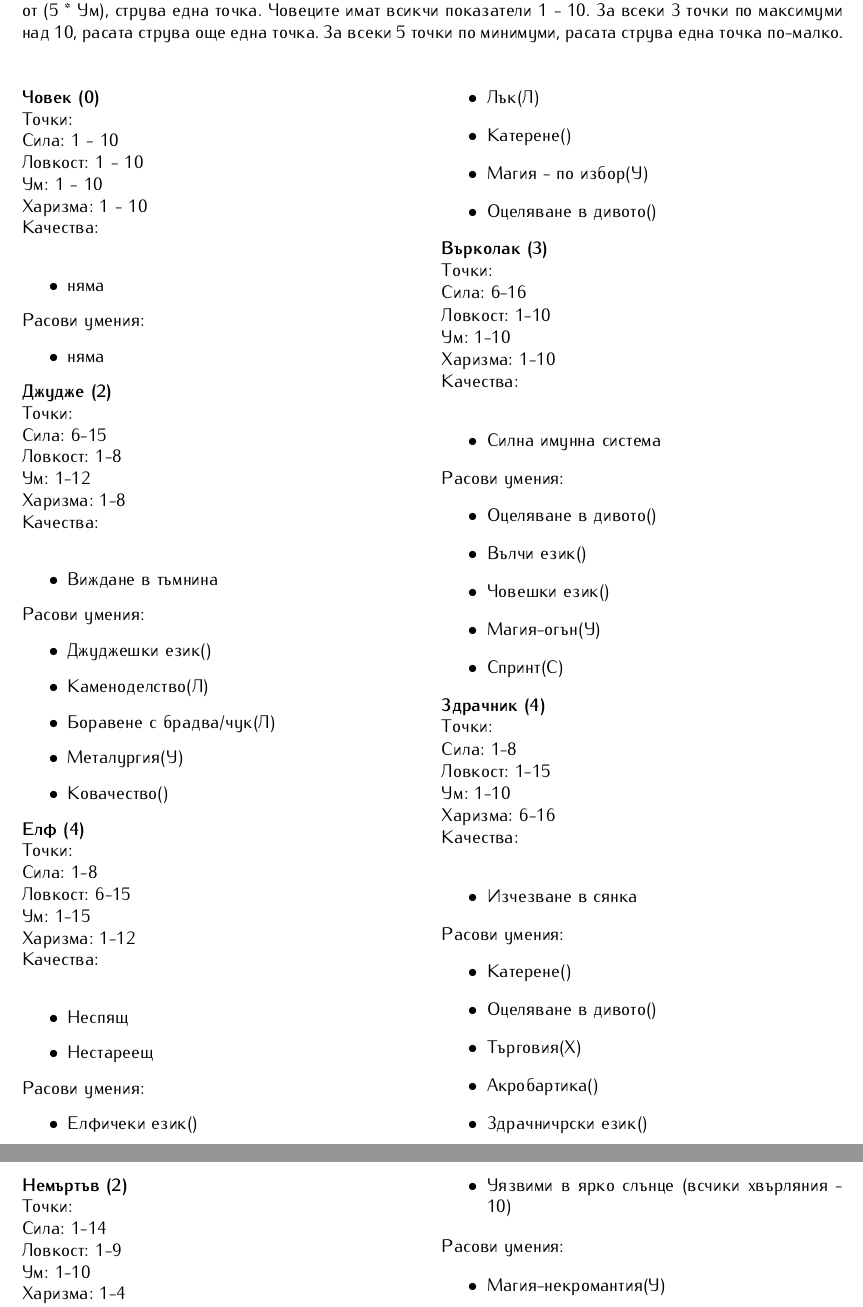
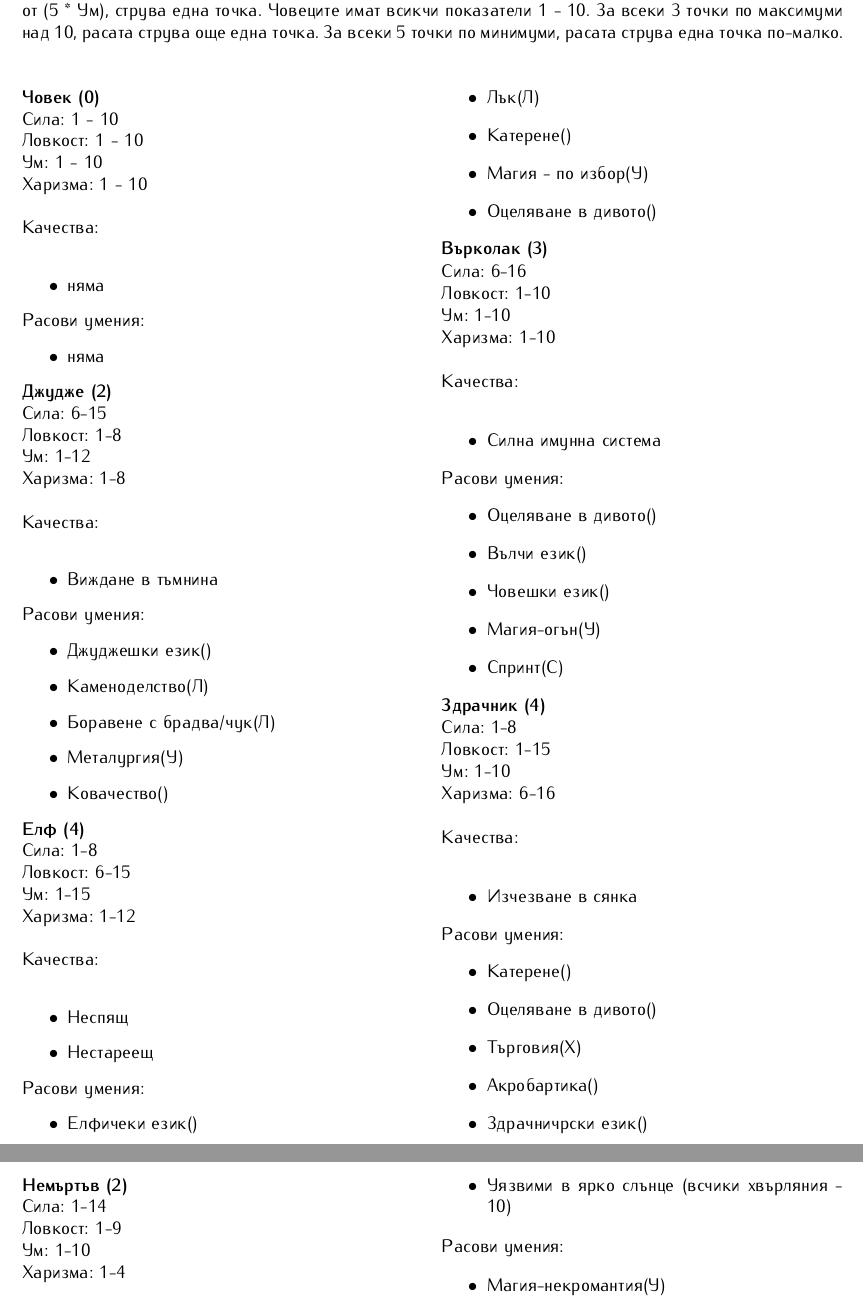
Before and after one commit to MiroslavVitkov/rpg, a LaTeX document (latex/elementaris.tex, which reads latex/race_template.tex): two parts of pages 11 and 12 of 17, joined at a grey line, cut so that both start at the same text. Compiled offline with pdfLaTeX.

Commit message:
For races, removed heading on statistics: not needed.

```diff
--- a/latex/race_template.tex
+++ b/latex/race_template.tex
@@ -12,12 +12,11 @@
 \makeatletter
 \newcommand{\race}[8]{
     \par\noindent\textbf{#1\ (#2)}
-                             \\
-    Точки:
     \par\noindent{Сила:\ #3}
     \par\noindent{Ловкост:\ #4}
     \par\noindent{Ум:\ #5}
     \par\noindent{Харизма:\ #6}
+                             \\
                              \\
     Качества:                \\
     \@ifmtarg{#7}{\par\vspace{\topsep}}{\race_template_perks{#7}}
```
Also changed, not shown: 1 other file.
